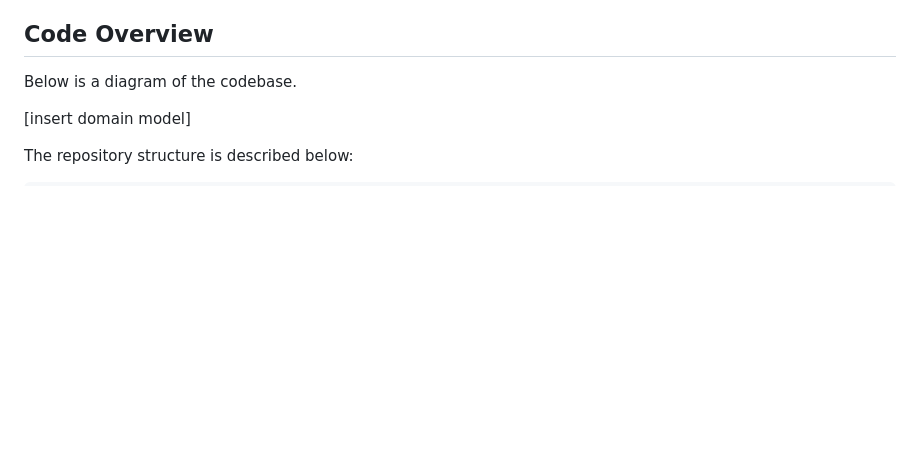
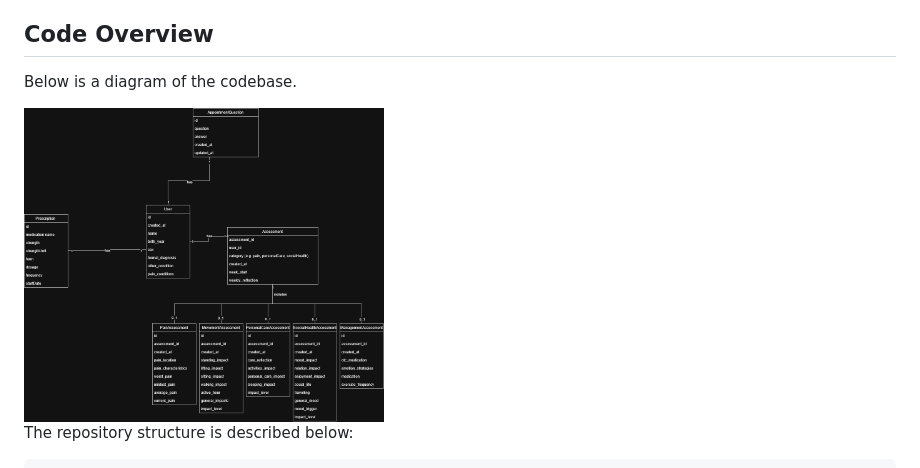
Before and after one commit to MuscularSkeletons/MPowered-Health, a Markdown page: docs/Codebase Description.md, the part around the change. Drawn GitHub-style; pictures changed too: docs/images/domainmodel.png (added); blank space fills up the shorter version.

Commit message:
update assets with correct colour + add domain model diagram to code desc

```diff
--- a/docs/Codebase Description.md
+++ b/docs/Codebase Description.md
@@ -62,7 +62,7 @@ EXPO_PUBLIC_SUPABASE_ANON_KEY='YOUR PUBLISHABLE KEY'
 
 Below is a diagram of the codebase.
 
-\[insert domain model\]
+<img src="images/domainmodel.png" alt="domain model" width=360px height=640px>
 
 The repository structure is described below:
 
```
Also changed, not shown: MPowered-Health/assets/images/android-icon-foreground.png, MPowered-Health/assets/images/green-m-icon.png (deleted), MPowered-Health/assets/images/m-icon.png (added), 3 other files.
